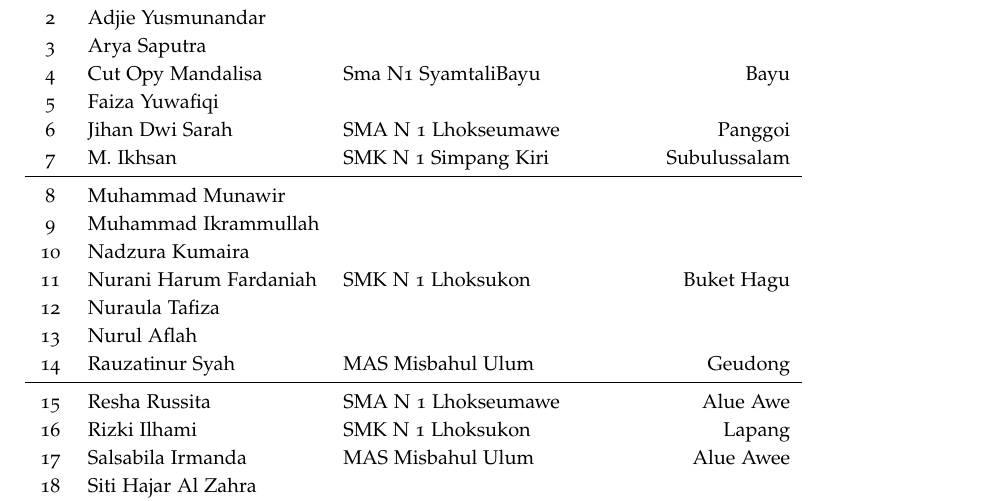
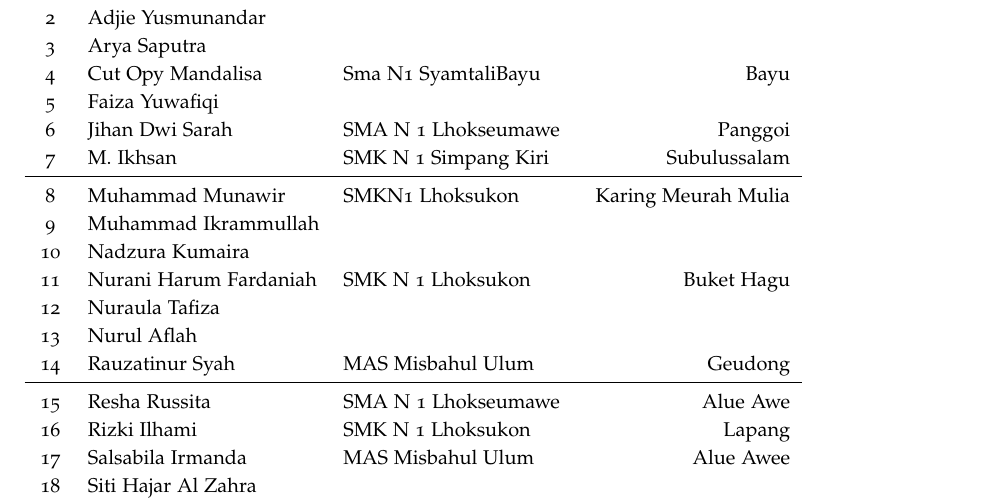
Before and after one commit to muhdavi/practice-big-data-2022, a LaTeX document (lab_notes.tex): part of page 3 of 11, cut so that both start at the same text. Compiled offline with pdfLaTeX.

Commit message:
Menugabah lab_notes alamat dan asal sekolah

```diff
--- a/lab_notes.tex
+++ b/lab_notes.tex
@@ -119,7 +119,7 @@ No & Nama 					& Asal Sekolah 	& Alamat\\
 6 & Jihan Dwi Sarah			& SMA N 1 Lhokseumawe 	& Panggoi \\
 7 & M. Ikhsan				& SMK N 1 Simpang Kiri 	& Subulussalam \\
 \midrule
-8 & Muhammad Munawir		& & \\
+8 & Muhammad Munawir		& SMKN1 Lhoksukon& Karing Meurah Mulia\\
 9 & Muhammad Ikrammullah	& & \\
 10 & Nadzura Kumaira		& & \\
 11 & Nurani Harum Fardaniah	& SMK N 1 Lhoksukon 	& Buket Hagu \\
```
